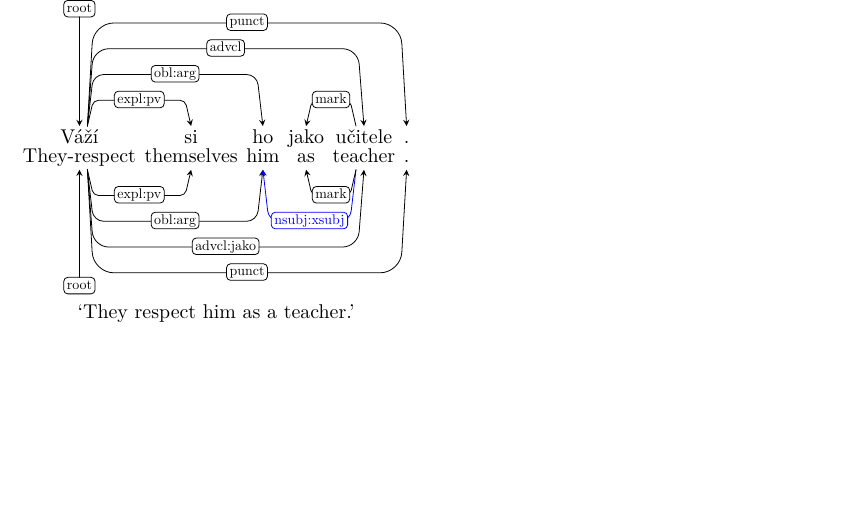
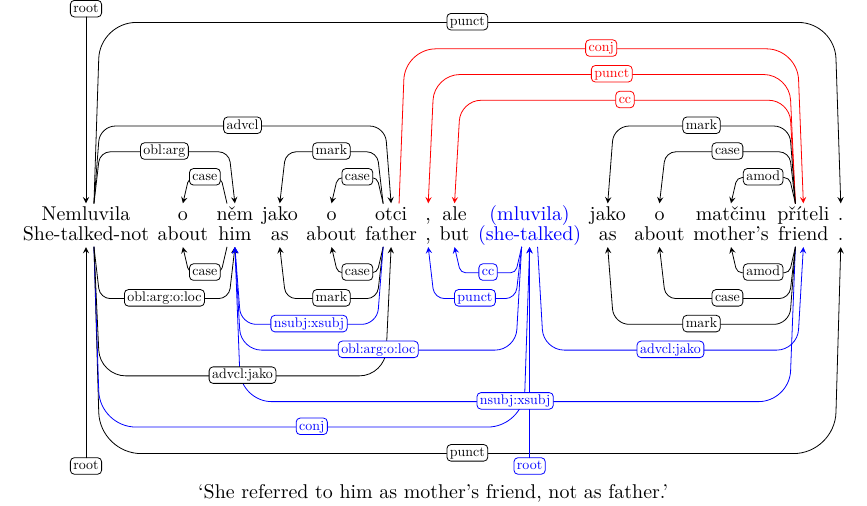
Before and after one commit to dan-zeman/tikz-dependency-example, a LaTeX figure (example.tex): the whole page, the shorter picture padded with empty space. Compiled offline with XeLaTeX; a missing font is replaced by an installed copy or a similar font.

Commit message:
More depictives with conjunctions and prepositions.

```diff
--- a/example.tex
+++ b/example.tex
@@ -1639,7 +1639,7 @@
 `I am saying this to you$_i$ as a teacher$_i$.' \\
 \end{tabular}
 \end{comment}
-%\begin{comment}
+\begin{comment}
 \begin{tabular}{c}
 \begin{dependency}[edge unit distance=3ex]
   \begin{deptext}
@@ -1662,6 +1662,48 @@
 \end{dependency} \\
 `They respect him as a teacher.' \\
 \end{tabular}
+\end{comment}
+%\begin{comment}
+\begin{tabular}{c}
+\begin{dependency}[edge unit distance=3ex]
+  \begin{deptext}
+    Nemluvila \& o \& něm \& jako \& o \& otci \& , \& ale \& \textcolor{blue}{(mluvila)} \& jako \& o \& matčinu \& příteli \& . \\
+    She-talked-not \& about \& him \& as \& about \& father \& , \& but \& \textcolor{blue}{(she-talked)} \& as \& about \& mother's \& friend \& . \\
+  \end{deptext}
+  \depedge[edge unit distance=1.62ex]{1}{14}{punct}
+  \depedge[edge unit distance=1.8ex]{1}{6}{advcl}
+  \depedge{1}{3}{obl:arg}
+  \depedge{3}{2}{case}
+  \depedge{6}{4}{mark}
+  \depedge{6}{5}{case}
+  \depedge[red,label style={red,fill=white,text=red},edge unit distance=2.57ex]{6}{13}{conj}
+  \depedge[red,label style={red,fill=white,text=red},edge unit distance=2.5ex]{13}{7}{punct}
+  \depedge[red,label style={red,fill=white,text=red},edge unit distance=2.4ex]{13}{8}{cc}
+  \depedge{13}{10}{mark}
+  \depedge{13}{11}{case}
+  \depedge{13}{12}{amod}
+  \deproot[edge unit distance=6ex]{1}{root}
+  \depedge[edge below,edge unit distance=1.85ex]{1}{14}{punct}
+  \depedge[edge below,blue,label style={blue,fill=white,text=blue},edge unit distance=2.62ex]{1}{9}{conj}
+  \depedge[edge below]{1}{3}{obl:arg:o:loc}
+  \depedge[edge below]{3}{2}{case}
+  \depedge[edge below]{6}{4}{mark}
+  \depedge[edge below]{6}{5}{case}
+  \depedge[edge below,blue,label style={blue,fill=white,text=blue}]{9}{7}{punct}
+  \depedge[edge below,blue,label style={blue,fill=white,text=blue}]{9}{8}{cc}
+  \depedge[edge below,blue,label style={blue,fill=white,text=blue}]{9}{13}{advcl:jako}
+  \deproot[edge below,draw=blue,fill=white,text=blue,label style={fill=white,text=blue},edge unit distance=6.75ex]{9}{root}
+  \depedge[edge below,blue,label style={blue,fill=white,text=blue},edge unit distance=1.8ex]{13}{3}{nsubj:xsubj}
+  \depedge[edge below]{1}{6}{advcl:jako}
+  \depedge[edge below,blue,label style={blue,fill=white,text=blue},edge unit distance=2ex]{9}{3}{obl:arg:o:loc}
+  \depedge[edge below,blue,label style={blue,fill=white,text=blue}]{6}{3}{nsubj:xsubj}
+  \depedge[edge below]{13}{10}{mark}
+  \depedge[edge below]{13}{11}{case}
+  \depedge[edge below]{13}{12}{amod}
+  \deproot[edge below,edge unit distance=6.75ex]{1}{root}
+\end{dependency} \\
+`She referred to him as mother's friend, not as father.' \\
+\end{tabular}
 %\end{comment}
 
 
```
Also changed, not shown: 2 other files.
